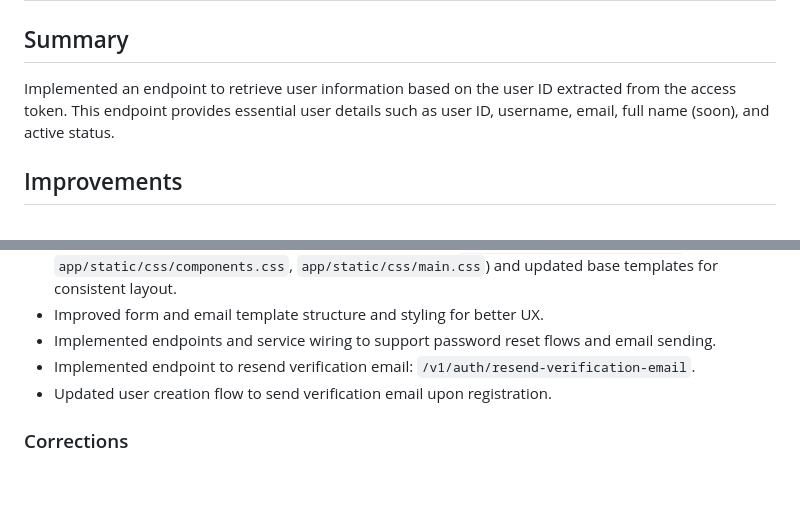
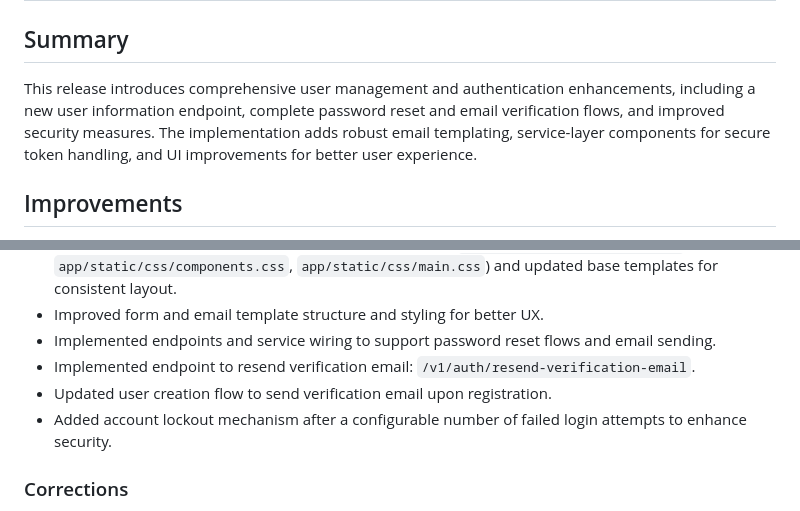
Before and after one commit to Chachacharli/rebase-base-identity-service, a Markdown page: CHANGELOG.md, 2 parts joined by grey strips. Rendered like a GitHub page; blank space fills up the shorter version.

Commit message:
chore: update CHANGELOG for user management and authentication enhancements

```diff
--- a/CHANGELOG.md
+++ b/CHANGELOG.md
@@ -2,7 +2,7 @@
 
 # 0.4.0 - 12/11/2025
 ## Summary
-Implemented an endpoint to retrieve user information based on the user ID extracted from the access token. This endpoint provides essential user details such as user ID, username, email, full name (soon), and active status.
+This release introduces comprehensive user management and authentication enhancements, including a new user information endpoint, complete password reset and email verification flows, and improved security measures. The implementation adds robust email templating, service-layer components for secure token handling, and UI improvements for better user experience.
 
 ## Improvements
 - Added `/v1/userinfo` endpoint to fetch user information using the user ID from the access token.
@@ -16,6 +16,7 @@ Implemented an endpoint to retrieve user information based on the user ID extrac
 - Implemented endpoints and service wiring to support password reset flows and email sending.
 - Implemented endpoint to resend verification email: `/v1/auth/resend-verification-email`.
 - Updated user creation flow to send verification email upon registration.
+- Added account lockout mechanism after a configurable number of failed login attempts to enhance security.
 
 ### Corrections
 - Fixed password reset and token handling logic in `user_manager` and `password_service` to correct flow issues and ensure tokens are validated and consumed correctly.
```
